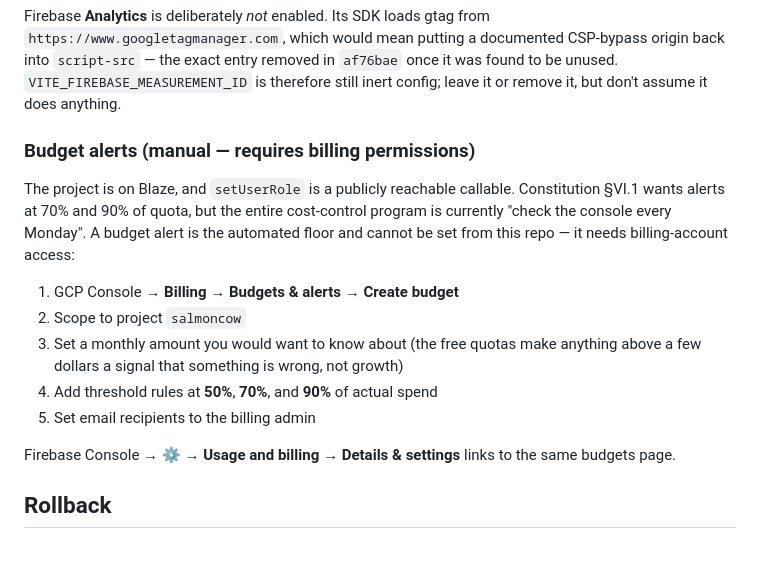
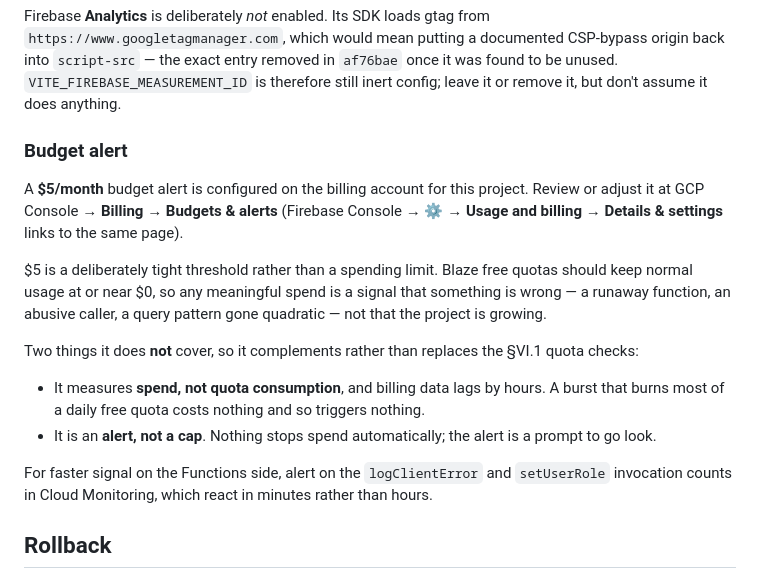
Before and after one commit to salmoncow/salmoncow, a Markdown page: DEVELOPMENT.md, the part around the change. Rendered like a GitHub page; blank space fills up the shorter version.

Commit message:
docs: record the existing budget alert
The observability section presented a budget alert as an outstanding manual
task, with setup steps. One is already configured at $5/month, so the doc
misrepresented the project's actual cost-control posture — the more misleading
direction, since it reads as a missing control.

Replaces the setup steps with where to review it, why $5 is the right order of
magnitude on a project whose free quotas should keep spend near zero, and two
limits worth knowing during triage: it measures spend rather than quota
consumption (so a burst that burns a daily free quota costs nothing and alerts
nothing), and it is an alert rather than a cap.

Co-Authored-By: Claude Fable 5 <noreply@anthropic.com>

```diff
--- a/DEVELOPMENT.md
+++ b/DEVELOPMENT.md
@@ -159,23 +159,30 @@ CSP-bypass origin back into `script-src` — the exact entry removed in `af76bae
 once it was found to be unused. `VITE_FIREBASE_MEASUREMENT_ID` is therefore
 still inert config; leave it or remove it, but don't assume it does anything.
 
-### Budget alerts (manual — requires billing permissions)
+### Budget alert
 
-The project is on Blaze, and `setUserRole` is a publicly reachable callable.
-Constitution §VI.1 wants alerts at 70% and 90% of quota, but the entire
-cost-control program is currently "check the console every Monday". A budget
-alert is the automated floor and cannot be set from this repo — it needs
-billing-account access:
+A **$5/month** budget alert is configured on the billing account for this
+project. Review or adjust it at GCP Console → **Billing** → **Budgets & alerts**
+(Firebase Console → ⚙️ → **Usage and billing** → **Details & settings** links to
+the same page).
 
-1. GCP Console → **Billing** → **Budgets & alerts** → **Create budget**
-2. Scope to project `salmoncow`
-3. Set a monthly amount you would want to know about (the free quotas make
-   anything above a few dollars a signal that something is wrong, not growth)
-4. Add threshold rules at **50%**, **70%**, and **90%** of actual spend
-5. Set email recipients to the billing admin
+$5 is a deliberately tight threshold rather than a spending limit. Blaze free
+quotas should keep normal usage at or near $0, so any meaningful spend is a
+signal that something is wrong — a runaway function, an abusive caller, a
+query pattern gone quadratic — not that the project is growing.
 
-Firebase Console → ⚙️ → **Usage and billing** → **Details & settings** links to
-the same budgets page.
+Two things it does **not** cover, so it complements rather than replaces the
+§VI.1 quota checks:
+
+- It measures **spend, not quota consumption**, and billing data lags by hours.
+  A burst that burns most of a daily free quota costs nothing and so triggers
+  nothing.
+- It is an **alert, not a cap**. Nothing stops spend automatically; the alert
+  is a prompt to go look.
+
+For faster signal on the Functions side, alert on the `logClientError` and
+`setUserRole` invocation counts in Cloud Monitoring, which react in minutes
+rather than hours.
 
 ## Rollback
 
```
